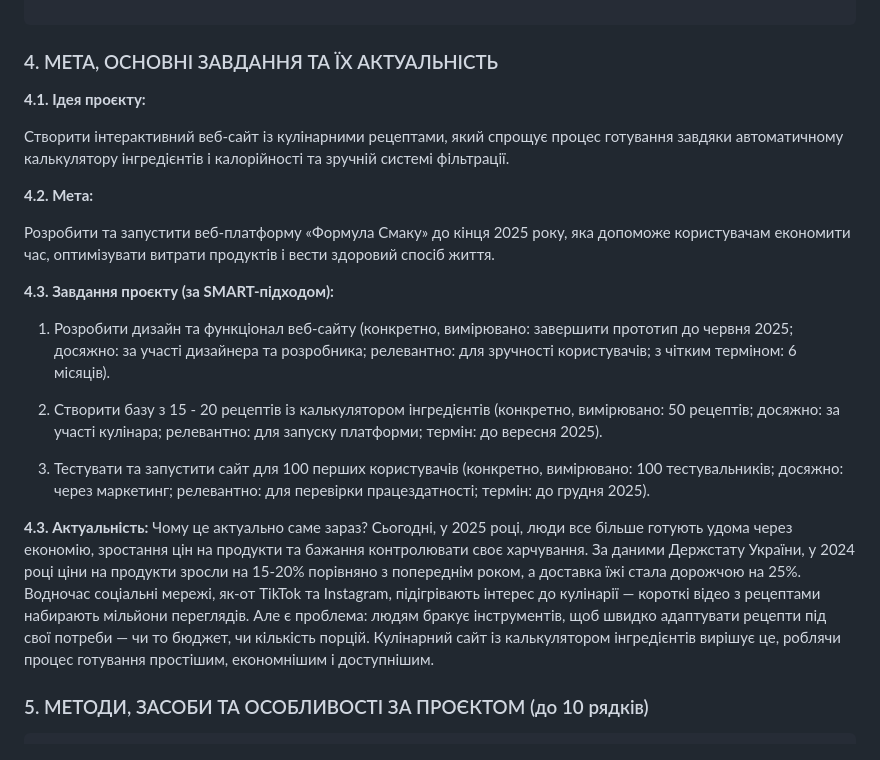
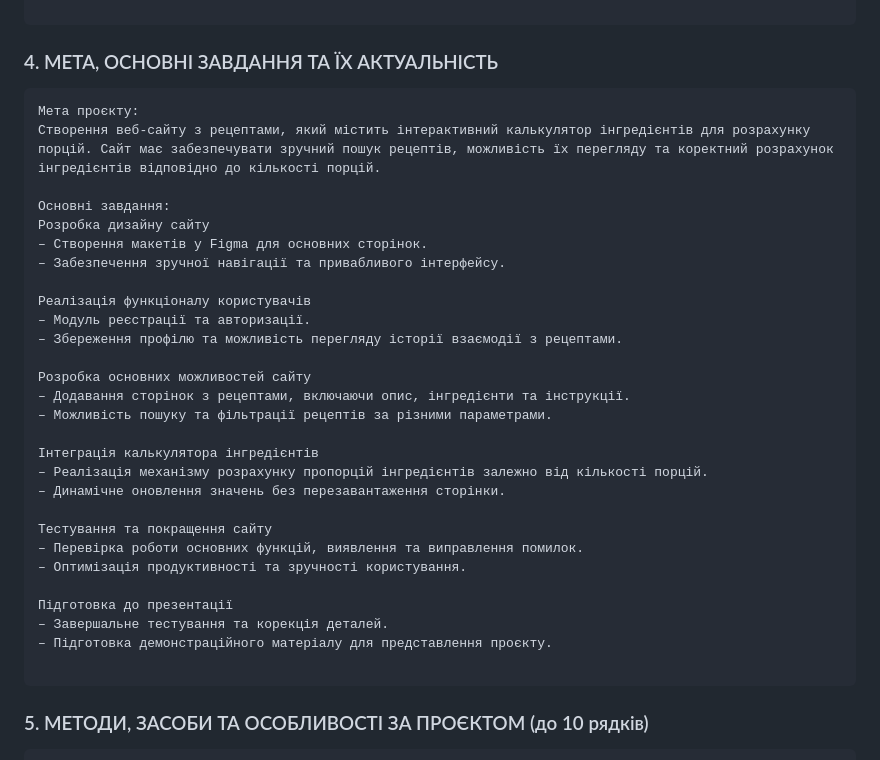
Before and after one commit to SofiiaBobr5565/FormulaOfTaste-, a Markdown page: README.md, the part around the change. Drawn GitHub-style.

Commit message:
Update README.md
Мета та основні завдання

````diff
--- a/README.md
+++ b/README.md
@@ -58,30 +58,36 @@ https://www.figma.com/design/1nO00Cd7h5egFNcdRx0Kj6/CulinaryWebsiteProject?node-
 
 ### 4. МЕТА, ОСНОВНІ ЗАВДАННЯ ТА ЇХ АКТУАЛЬНІСТЬ
 
-**4.1. Ідея проєкту:**
+```
+Мета проєкту:
+Створення веб-сайту з рецептами, який містить інтерактивний калькулятор інгредієнтів для розрахунку порцій. Сайт має забезпечувати зручний пошук рецептів, можливість їх перегляду та коректний розрахунок інгредієнтів відповідно до кількості порцій.
 
-Створити інтерактивний веб-сайт із кулінарними рецептами, який спрощує процес готування завдяки автоматичному калькулятору інгредієнтів і калорійності та зручній системі фільтрації.
+Основні завдання:
+Розробка дизайну сайту
+– Створення макетів у Figma для основних сторінок.
+– Забезпечення зручної навігації та привабливого інтерфейсу.
 
+Реалізація функціоналу користувачів
+– Модуль реєстрації та авторизації.
+– Збереження профілю та можливість перегляду історії взаємодії з рецептами.
 
-**4.2. Мета:**
+Розробка основних можливостей сайту
+– Додавання сторінок з рецептами, включаючи опис, інгредієнти та інструкції.
+– Можливість пошуку та фільтрації рецептів за різними параметрами.
 
-Розробити та запустити веб-платформу «Формула Смаку» до кінця 2025 року, яка допоможе користувачам економити час, оптимізувати витрати продуктів і вести здоровий спосіб життя.
+Інтеграція калькулятора інгредієнтів
+– Реалізація механізму розрахунку пропорцій інгредієнтів залежно від кількості порцій.
+– Динамічне оновлення значень без перезавантаження сторінки.
 
+Тестування та покращення сайту
+– Перевірка роботи основних функцій, виявлення та виправлення помилок.
+– Оптимізація продуктивності та зручності користування.
 
-**4.3. Завдання проєкту (за SMART-підходом):**
+Підготовка до презентації
+– Завершальне тестування та корекція деталей.
+– Підготовка демонстраційного матеріалу для представлення проєкту.
 
-
-1.	Розробити дизайн та функціонал веб-сайту (конкретно, вимірювано: завершити прототип до червня 2025; досяжно: за участі дизайнера та розробника; релевантно: для зручності користувачів; з чітким терміном: 6 місяців).
-
-2.	Створити базу з 15 - 20 рецептів із калькулятором інгредієнтів (конкретно, вимірювано: 50 рецептів; досяжно: за участі кулінара; релевантно: для запуску платформи; термін: до вересня 2025).
-
-3. Тестувати та запустити сайт для 100 перших користувачів (конкретно, вимірювано: 100 тестувальників; досяжно: через маркетинг; релевантно: для перевірки працездатності; термін: до грудня 2025).
-
- **4.3. Актуальність:**
-Чому це актуально саме зараз?
-Сьогодні, у 2025 році, люди все більше готують удома через економію, зростання цін на продукти та бажання контролювати своє харчування. За даними Держстату України, у 2024 році ціни на продукти зросли на 15-20% порівняно з попереднім роком, а доставка їжі стала дорожчою на 25%. Водночас соціальні мережі, як-от TikTok та Instagram, підігрівають інтерес до кулінарії — короткі відео з рецептами набирають мільйони переглядів. Але є проблема: людям бракує інструментів, щоб швидко адаптувати рецепти під свої потреби — чи то бюджет, чи кількість порцій. Кулінарний сайт із калькулятором інгредієнтів вирішує це, роблячи процес готування простішим, економнішим і доступнішим.
-
-
+```
 
 
 
````
